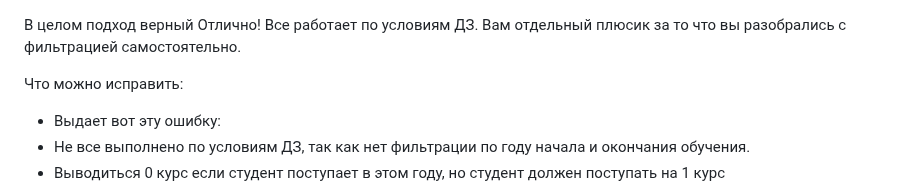
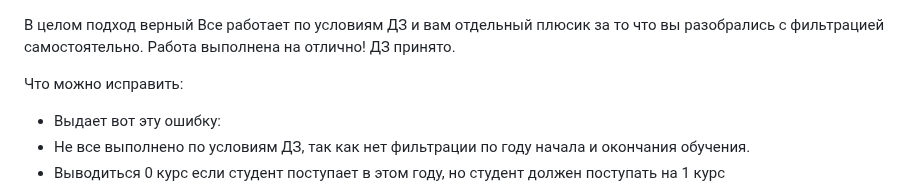
Before and after one commit to serejajar/serejajar.github.io, a Markdown page: skillbox/js_basic/10_type-transform.md, the part around the change. Drawn GitHub-style.

Commit message:
skillbox update

```diff
--- a/skillbox/js_basic/10_type-transform.md
+++ b/skillbox/js_basic/10_type-transform.md
@@ -1,5 +1,7 @@
 В целом подход верный
-Отлично! Все работает по условиям ДЗ. Вам отдельный плюсик за то что вы разобрались с фильтрацией самостоятельно.
+Все работает по условиям ДЗ и вам отдельный плюсик за то что вы разобрались с фильтрацией самостоятельно.
+Работа выполнена на отлично!
+ДЗ принято.
 
 
 Что можно исправить:
```
Also changed, not shown: skillbox/autotests_2/07.md (+1 -1 lines).
